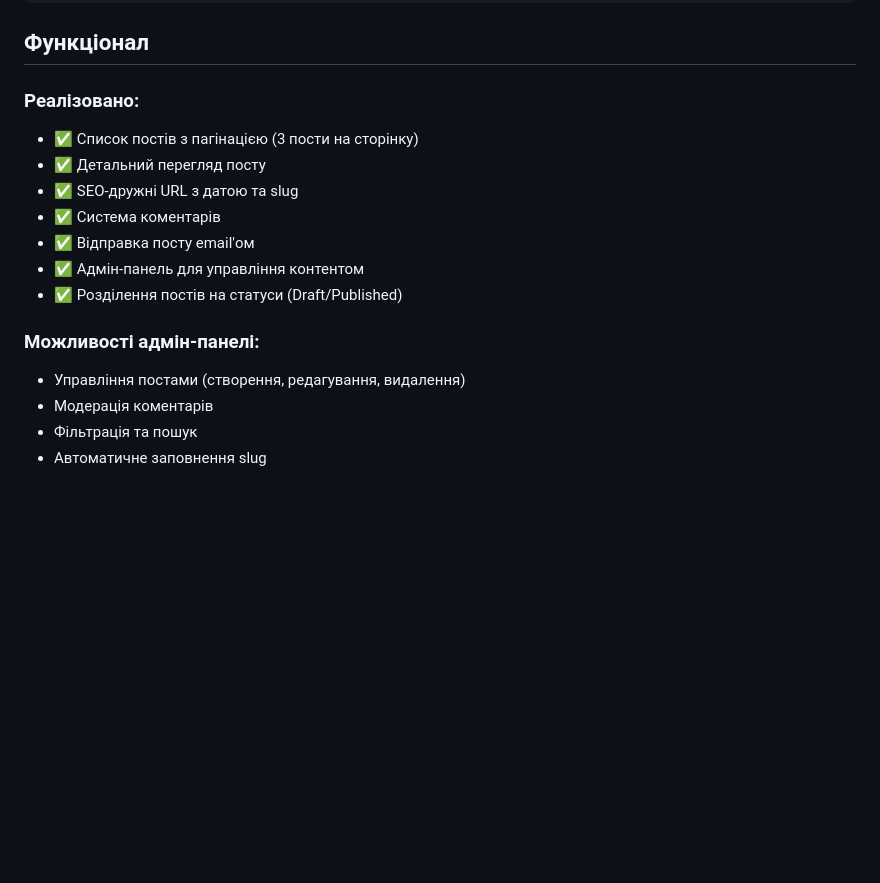
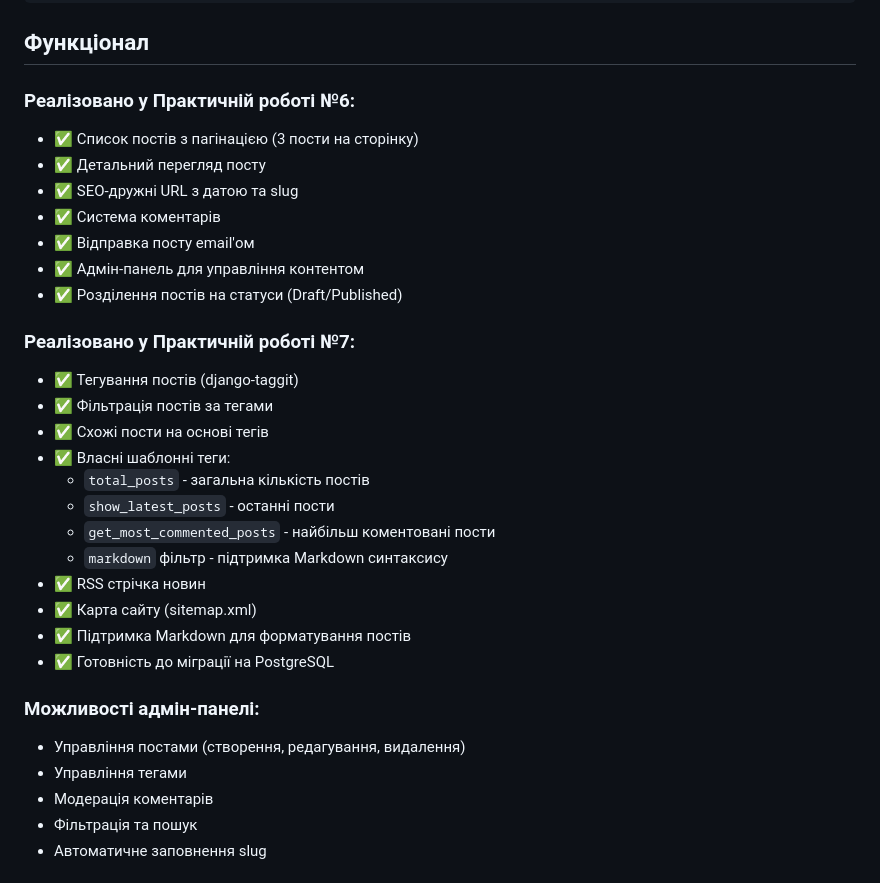
Before and after one commit to Karlson54/DevOps, a Markdown page: INSTRUCTIONS.md, the part around the change printed below. Rendered like a GitHub page; blank space fills up the shorter version.

```diff
--- a/INSTRUCTIONS.md
+++ b/INSTRUCTIONS.md
@@ -73,7 +77,7 @@ myblog/
 
 ## Функціонал
 
-### Реалізовано:
+### Реалізовано у Практичній роботі №6:
 - ✅ Список постів з пагінацією (3 пости на сторінку)
 - ✅ Детальний перегляд посту
 - ✅ SEO-дружні URL з датою та slug
@@ -82,8 +86,23 @@ myblog/
 - ✅ Адмін-панель для управління контентом
 - ✅ Розділення постів на статуси (Draft/Published)
 
+### Реалізовано у Практичній роботі №7:
+- ✅ Тегування постів (django-taggit)
+- ✅ Фільтрація постів за тегами
+- ✅ Схожі пости на основі тегів
+- ✅ Власні шаблонні теги:
+  - `total_posts` - загальна кількість постів
+  - `show_latest_posts` - останні пости
+  - `get_most_commented_posts` - найбільш коментовані пости
+  - `markdown` фільтр - підтримка Markdown синтаксису
+- ✅ RSS стрічка новин
+- ✅ Карта сайту (sitemap.xml)
+- ✅ Підтримка Markdown для форматування постів
+- ✅ Готовність до міграції на PostgreSQL
+
 ### Можливості адмін-панелі:
 - Управління постами (створення, редагування, видалення)
+- Управління тегами
 - Модерація коментарів
 - Фільтрація та пошук
 - Автоматичне заповнення slug
```
Also changed, not shown: other parts of INSTRUCTIONS.md (+96 -1 lines).
